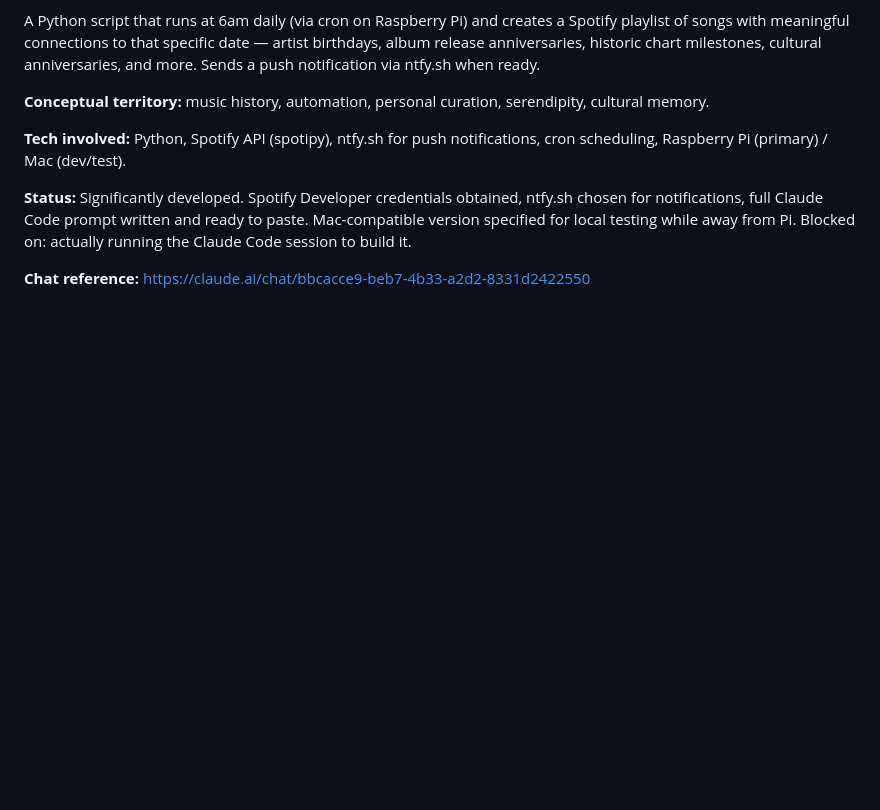
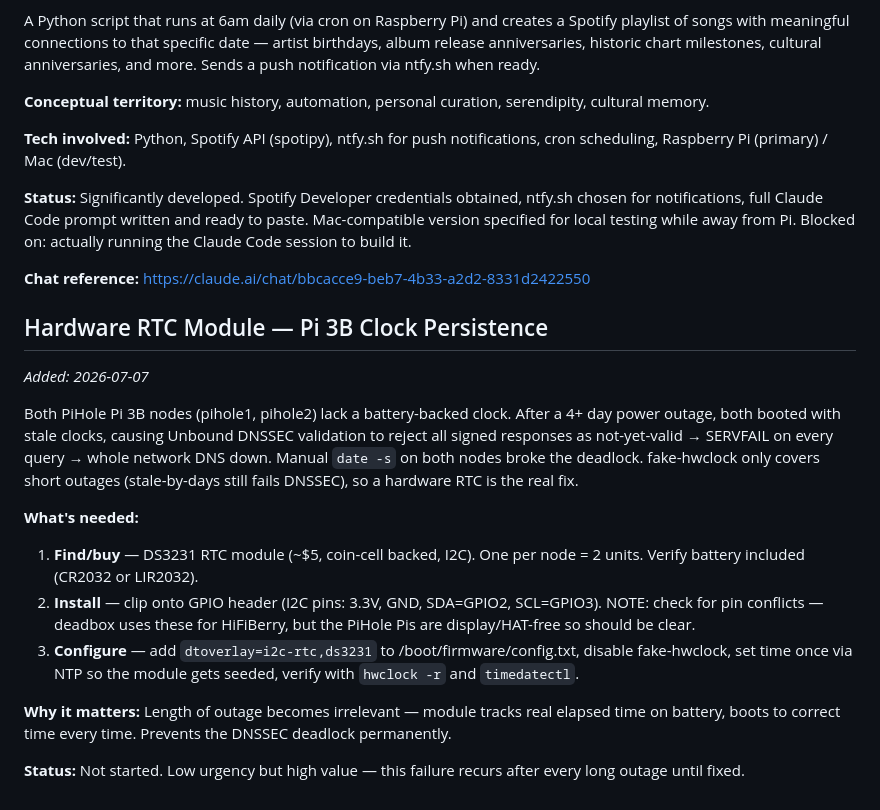
Before and after one commit to mjrouser/homelab-status, a Markdown page: ideas.md, the part around one of its changes. Drawn GitHub-style; blank space fills up the shorter version.

Commit message:
Hardware RTC idea — DS3231 for Pi 3B clock persistence
Captures the previously uncommitted idea entry from an earlier session.

Co-Authored-By: Claude Opus 5 <noreply@anthropic.com>

```diff
--- a/ideas.md
+++ b/ideas.md
@@ -274,3 +273,18 @@ A Python script that runs at 6am daily (via cron on Raspberry Pi) and creates a
 **Status:** Significantly developed. Spotify Developer credentials obtained, ntfy.sh chosen for notifications, full Claude Code prompt written and ready to paste. Mac-compatible version specified for local testing while away from Pi. Blocked on: actually running the Claude Code session to build it.
 
 **Chat reference:** https://claude.ai/chat/bbcacce9-beb7-4b33-a2d2-8331d2422550
+
+
+## Hardware RTC Module — Pi 3B Clock Persistence
+*Added: 2026-07-07*
+
+Both PiHole Pi 3B nodes (pihole1, pihole2) lack a battery-backed clock. After a 4+ day power outage, both booted with stale clocks, causing Unbound DNSSEC validation to reject all signed responses as not-yet-valid → SERVFAIL on every query → whole network DNS down. Manual `date -s` on both nodes broke the deadlock. fake-hwclock only covers short outages (stale-by-days still fails DNSSEC), so a hardware RTC is the real fix.
+
+**What's needed:**
+1. **Find/buy** — DS3231 RTC module (~$5, coin-cell backed, I2C). One per node = 2 units. Verify battery included (CR2032 or LIR2032).
+2. **Install** — clip onto GPIO header (I2C pins: 3.3V, GND, SDA=GPIO2, SCL=GPIO3). NOTE: check for pin conflicts — deadbox uses these for HiFiBerry, but the PiHole Pis are display/HAT-free so should be clear.
+3. **Configure** — add `dtoverlay=i2c-rtc,ds3231` to /boot/firmware/config.txt, disable fake-hwclock, set time once via NTP so the module gets seeded, verify with `hwclock -r` and `timedatectl`.
+
+**Why it matters:** Length of outage becomes irrelevant — module tracks real elapsed time on battery, boots to correct time every time. Prevents the DNSSEC deadlock permanently.
+
+**Status:** Not started. Low urgency but high value — this failure recurs after every long outage until fixed.
```
Also changed, not shown: other parts of ideas.md (+0 -1 lines).
